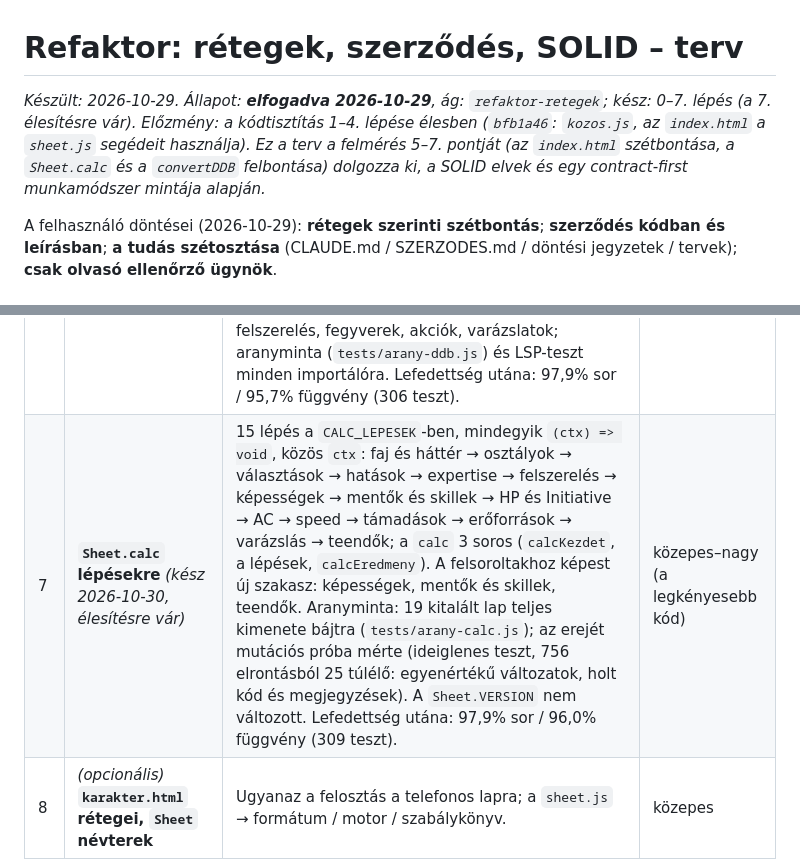
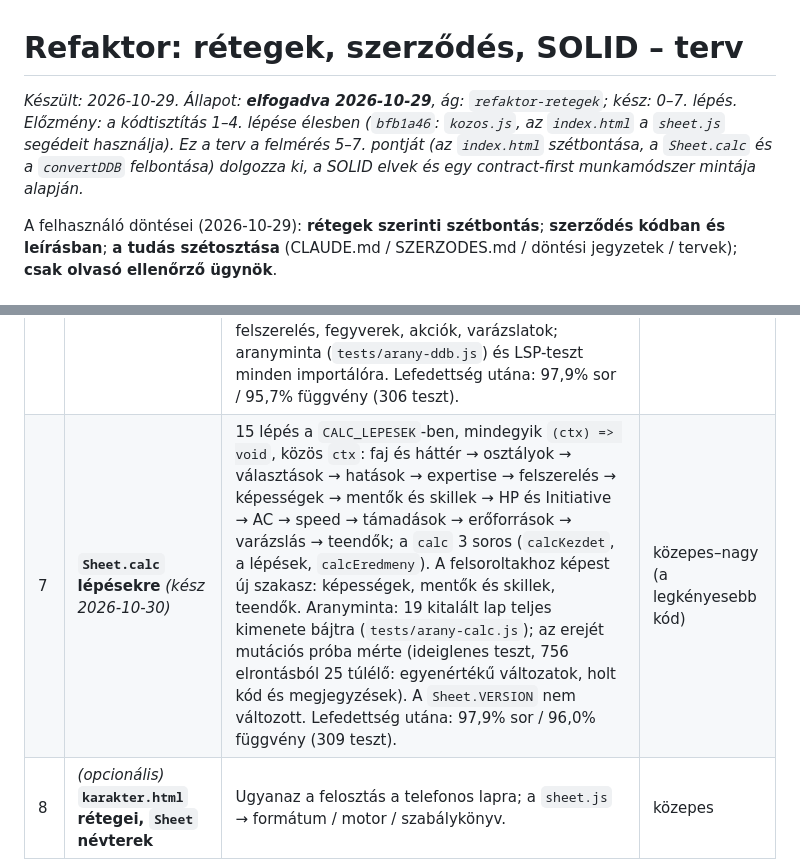
Before and after one commit to szerdori/dm-screen, a Markdown page: TERV-refaktor.md, 2 parts joined by grey strips. GitHub-like rendering.

Commit message:
Refaktor 7. lepes elesitve: Sheet.calc a CALC_LEPESEK lepeseibol, aranymintaval
Co-Authored-By: Claude Opus 5.5 <noreply@anthropic.com>

```diff
--- a/TERV-refaktor.md
+++ b/TERV-refaktor.md
@@ -1,6 +1,6 @@
 # Refaktor: rétegek, szerződés, SOLID – terv
 
-*Készült: 2026-10-29. Állapot: **elfogadva 2026-10-29**, ág: `refaktor-retegek`; kész: 0–7. lépés (a 7. élesítésre vár). Előzmény: a kódtisztítás 1–4. lépése élesben (`bfb1a46`: `kozos.js`, az `index.html` a `sheet.js` segédeit használja). Ez a terv a felmérés 5–7. pontját (az `index.html` szétbontása, a `Sheet.calc` és a `convertDDB` felbontása) dolgozza ki, a SOLID elvek és egy contract-first munkamódszer mintája alapján.*
+*Készült: 2026-10-29. Állapot: **elfogadva 2026-10-29**, ág: `refaktor-retegek`; kész: 0–7. lépés. Előzmény: a kódtisztítás 1–4. lépése élesben (`bfb1a46`: `kozos.js`, az `index.html` a `sheet.js` segédeit használja). Ez a terv a felmérés 5–7. pontját (az `index.html` szétbontása, a `Sheet.calc` és a `convertDDB` felbontása) dolgozza ki, a SOLID elvek és egy contract-first munkamódszer mintája alapján.*
 
 A felhasználó döntései (2026-10-29): **rétegek szerinti szétbontás**; **szerződés kódban és leírásban**; **a tudás szétosztása** (CLAUDE.md / SZERZODES.md / döntési jegyzetek / tervek); **csak olvasó ellenőrző ügynök**.
 
@@ -106,7 +106,7 @@ Mindegyik külön commit, külön jóváhagyással, és **mindegyik után éles
 | 4 | **`index.html` szétbontása** *(kész 2026-10-30)* | Szakaszonként egy fájl, a logikai fájlok előbb (DOM nélkül), aztán a felület, végül `indulas.js` – 20 fájl, 20 commit, mindegyik után teszt és ellenőrző ügynök (lásd a fájltáblázatot fent). Az `index.html`-ben a HTML-váz, a stílus, a `VART_MODULOK`, a `<script src>` sorok és a Firebase-modul maradt. Közben: a `stripHtml` (D&D Beyond) `DOMParser`-rel bont, így a beillesztett HTML képei nem töltődnek be és a kódja nem fut (teszt); a felület a `Tar` helyett a `felhoben()` / `szabalyMeta()` segédet kérdezi; a rétegteszt az új fájlokat nézi, és egy teszt figyeli, hogy az `index.html`-ben nem maradt kód. Lefedettség utána: 97,7% sor / 95,5% függvény (292 teszt). | közepes (gyorsítótár → 1. lépés védi) |
 | 5 | **Gombok nyilvántartása (`AKCIOK`)** *(kész 2026-10-30)* | A 229 soros kattintáskezelő helyett `AKCIOK` (74 bejegyzés, teszt nézi mindkét irányt a `data-act` értékekkel) és `KATTINTASOK` (6 szabály a dobásokra és fülekre); a Shift/Ctrl a `dobasMod`-ban. A logika nem hívja a felületet: a gomb kezelője rajzol (`lep`), a többi az `Ertesito`-n át megy (`docs/dontesek/0006`); a rétegteszt ezt figyeli. A `change`, `input` és `keydown` figyelők rövidek, maradtak. Lefedettség utána: 97,9% sor / 95,6% függvény (299 teszt). | közepes |
 | 6 | **Importálók egységesítése** *(kész 2026-10-30)* | `IMPORTEROK = [{nev, lap?, felismer(o), atalakit(o)}]` (4 bejegyzés); a JSON fül és a fájl ebből választ, a D&D Beyond fül és az 5e.tools találatok a saját átalakítójukat hívják (a D&D Beyond fül mást elutasít). Az importáló csak átalakít: a kérdés és a mentés a felületi `importAny`-ban, a logikában már nincs `confirm`. A `convertDDB` (118 sor → 21) részfüggvényekre bomlott: alap, képességek, HP, AC, mentők, skillek, eszközök, felszerelés, fegyverek, akciók, varázslatok; aranyminta (`tests/arany-ddb.js`) és LSP-teszt minden importálóra. Lefedettség utána: 97,9% sor / 95,7% függvény (306 teszt). | közepes |
-| 7 | **`Sheet.calc` lépésekre** *(kész 2026-10-30, élesítésre vár)* | 15 lépés a `CALC_LEPESEK`-ben, mindegyik `(ctx) => void`, közös `ctx`: faj és háttér → osztályok → választások → hatások → expertise → felszerelés → képességek → mentők és skillek → HP és Initiative → AC → speed → támadások → erőforrások → varázslás → teendők; a `calc` 3 soros (`calcKezdet`, a lépések, `calcEredmeny`). A felsoroltakhoz képest új szakasz: képességek, mentők és skillek, teendők. Aranyminta: 19 kitalált lap teljes kimenete bájtra (`tests/arany-calc.js`); az erejét mutációs próba mérte (ideiglenes teszt, 756 elrontásból 25 túlélő: egyenértékű változatok, holt kód és megjegyzések). A `Sheet.VERSION` nem változott. Lefedettség utána: 97,9% sor / 96,0% függvény (309 teszt). | közepes–nagy (a legkényesebb kód) |
+| 7 | **`Sheet.calc` lépésekre** *(kész 2026-10-30)* | 15 lépés a `CALC_LEPESEK`-ben, mindegyik `(ctx) => void`, közös `ctx`: faj és háttér → osztályok → választások → hatások → expertise → felszerelés → képességek → mentők és skillek → HP és Initiative → AC → speed → támadások → erőforrások → varázslás → teendők; a `calc` 3 soros (`calcKezdet`, a lépések, `calcEredmeny`). A felsoroltakhoz képest új szakasz: képességek, mentők és skillek, teendők. Aranyminta: 19 kitalált lap teljes kimenete bájtra (`tests/arany-calc.js`); az erejét mutációs próba mérte (ideiglenes teszt, 756 elrontásból 25 túlélő: egyenértékű változatok, holt kód és megjegyzések). A `Sheet.VERSION` nem változott. Lefedettség utána: 97,9% sor / 96,0% függvény (309 teszt). | közepes–nagy (a legkényesebb kód) |
 | 8 | *(opcionális)* **`karakter.html` rétegei, `Sheet` névterek** | Ugyanaz a felosztás a telefonos lapra; a `sheet.js` → formátum / motor / szabálykönyv. | közepes |
 
 **Időzítés a 3. fázishoz:** javaslat, hogy a 0–5. lépés a 3. fázis (szintlépés-varázsló) folytatása **előtt** készüljön el, mert sok fájlt mozgat, és párhuzamosan ütközne. A 6–7. lépés közvetlenül a varázsló előtt hasznos, mert a varázsló a `Sheet.calc`-ra épül (két `calc`-futás különbsége). A 8. lépés a 3. fázis után.
```
Also changed, not shown: CLAUDE.md (+1 -1 lines).
